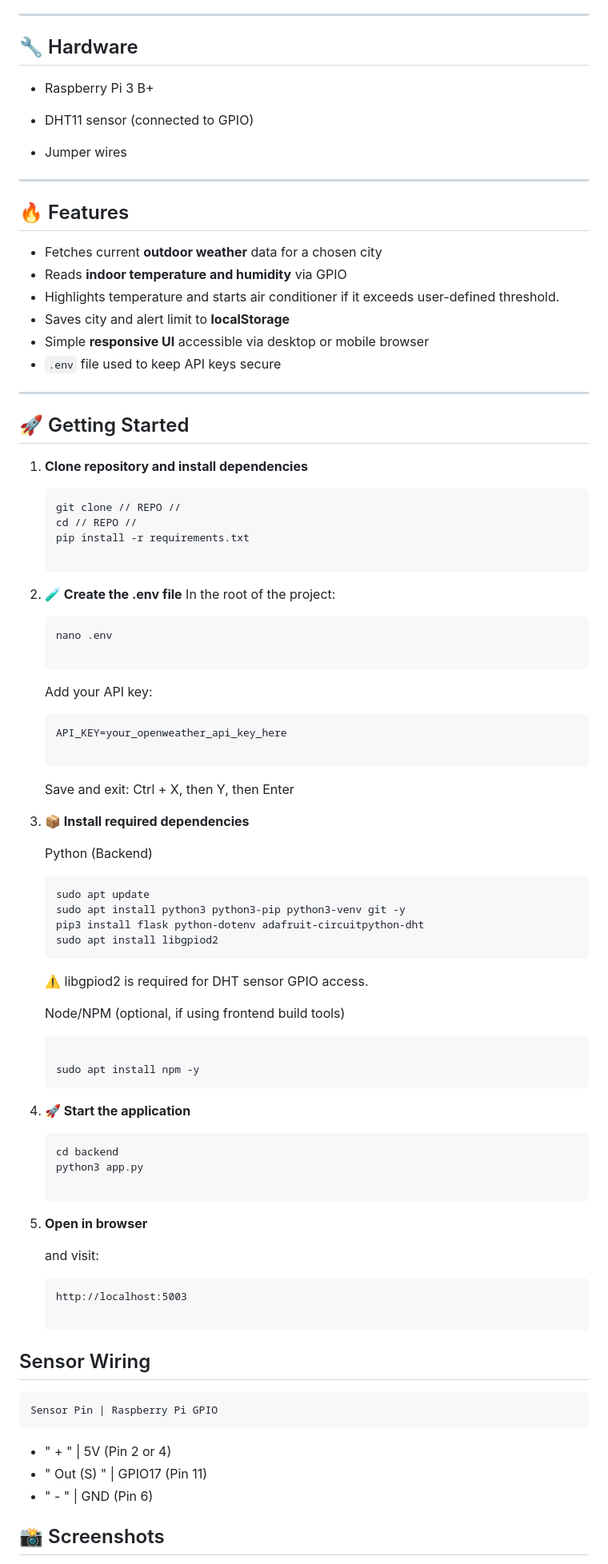
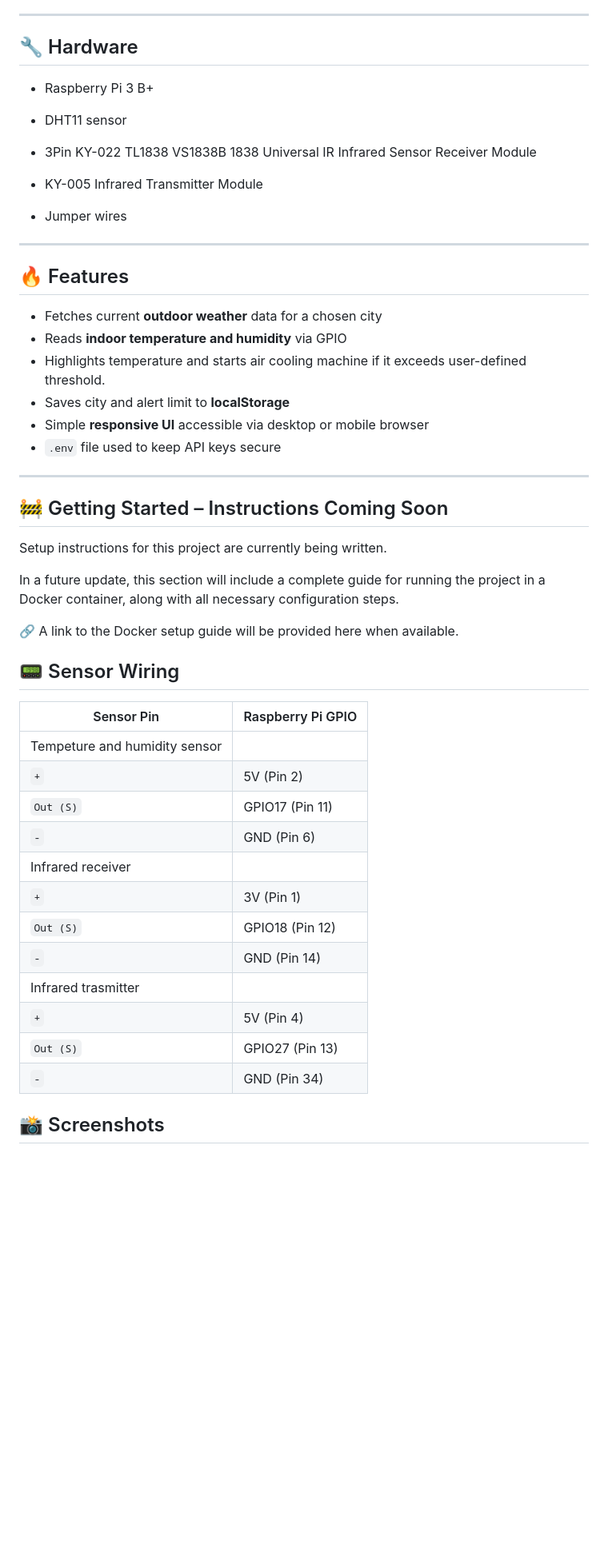
Before and after one commit to nikopippuri/sensor-project, a Markdown page: README.md, the part around the change printed below. Shown: that part at 80% size. Rendered like a GitHub page; blank space fills up the shorter version.

Commit message:
Readme paivitys

````diff
--- a/README.md
+++ b/README.md
@@ -16,9 +23,14 @@ A simple web-based temperature dashboard built with Flask and vanilla JavaScript
 ---
 
 ## 🔧 Hardware
+
 -   Raspberry Pi 3 B+
 
--   DHT11 sensor (connected to GPIO)
+-   DHT11 sensor
+
+-   3Pin KY-022 TL1838 VS1838B 1838 Universal IR Infrared Sensor Receiver Module
+
+-   KY-005 Infrared Transmitter Module
 
 -   Jumper wires
 
@@ -28,65 +40,37 @@ A simple web-based temperature dashboard built with Flask and vanilla JavaScript
 
 - Fetches current **outdoor weather** data for a chosen city
 - Reads **indoor temperature and humidity** via GPIO
-- Highlights temperature and starts air conditioner if it exceeds user-defined threshold.
+- Highlights temperature and starts air cooling machine if it exceeds user-defined threshold.
 - Saves city and alert limit to **localStorage**
 - Simple **responsive UI** accessible via desktop or mobile browser
 - `.env` file used to keep API keys secure
 
 ---
 
-## 🚀 Getting Started
+## 🚧 Getting Started – Instructions Coming Soon
 
-1. **Clone repository and install dependencies**
-   ```
-   git clone // REPO //
-   cd // REPO //
-   pip install -r requirements.txt
+Setup instructions for this project are currently being written.
 
-2. **🧪 Create the .env file**
-    In the root of the project:
-    ```
-    nano .env
+In a future update, this section will include a complete guide for running the project in a Docker container, along with all necessary configuration steps.
 
-    ```
-    Add your API key:
-    ```
-    API_KEY=your_openweather_api_key_here
+🔗 A link to the Docker setup guide will be provided here when available.
 
-    ```
-    Save and exit: Ctrl + X, then Y, then Enter
+## 📟 Sensor Wiring
 
-3.  **📦 Install required dependencies**
+| Sensor Pin | Raspberry Pi GPIO      |
+|------------|------------------------|
+|Tempeture and humidity sensor|
+| `+`        | 5V (Pin 2)    |
+| `Out (S)`  | GPIO17 (Pin 11)        |
+| `-`        | GND (Pin 6)            |
+|Infrared receiver|
+| `+`        | 3V (Pin 1)    |
+| `Out (S)`  | GPIO18 (Pin 12)        |
+| `-`        | GND (Pin 14)           |
+|Infrared trasmitter|
+| `+`        | 5V (Pin 4)    |
+| `Out (S)`  | GPIO27 (Pin 13)        |
+| `-`        | GND (Pin 34)           |
 
-    Python (Backend)
-    ```
-    sudo apt update
-    sudo apt install python3 python3-pip python3-venv git -y
-    pip3 install flask python-dotenv adafruit-circuitpython-dht
-    sudo apt install libgpiod2
-    ```
-    ⚠️ libgpiod2 is required for DHT sensor GPIO access.
-
-    Node/NPM (optional, if using frontend build tools)
-    ```
-
-    sudo apt install npm -y
-4.  **🚀 Start the application**
-    ```
-    cd backend
-    python3 app.py
-
-5. **Open in browser**
-
-    and visit:
-    ```
-    http://localhost:5003
-
-## Sensor Wiring
-
-    Sensor Pin | Raspberry Pi GPIO
--    " + " | 5V (Pin 2 or 4)
--    " Out (S) " | GPIO17 (Pin 11)
--    " - " | GND (Pin 6)
 
 ## 📸 Screenshots
````
Also changed, not shown: other parts of README.md (+19 -5 lines), images/desktop.png (added), images/mobile.png (added), 2 other files.
